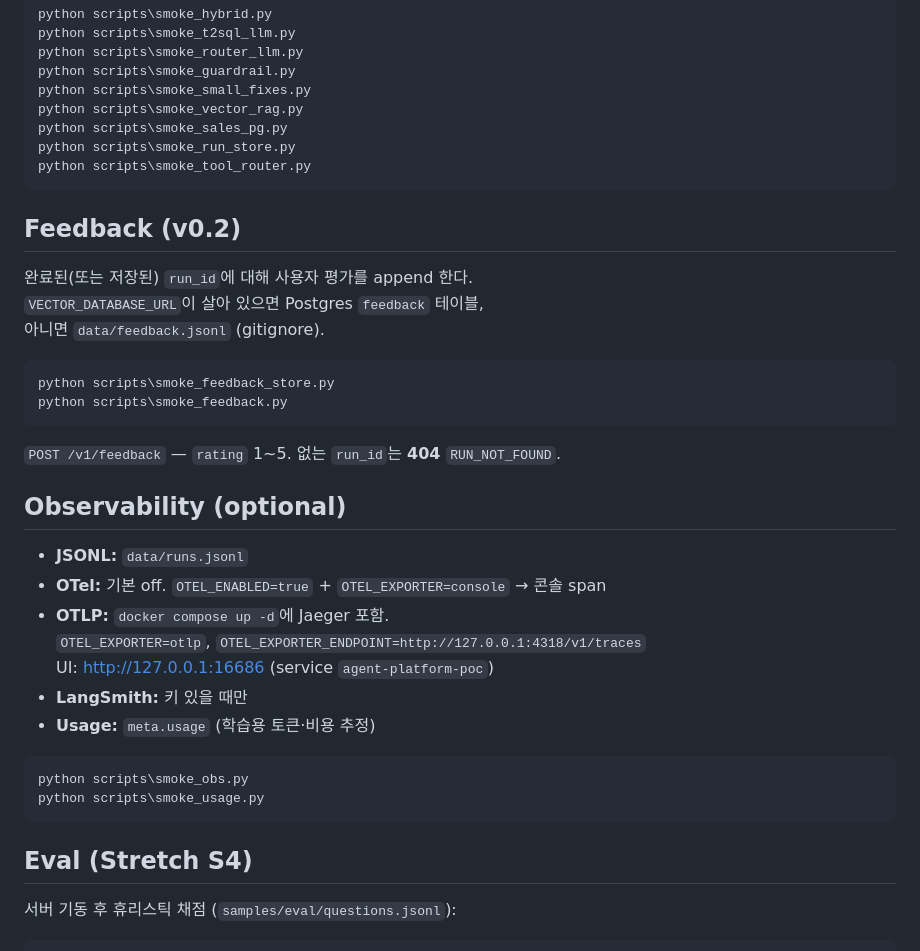
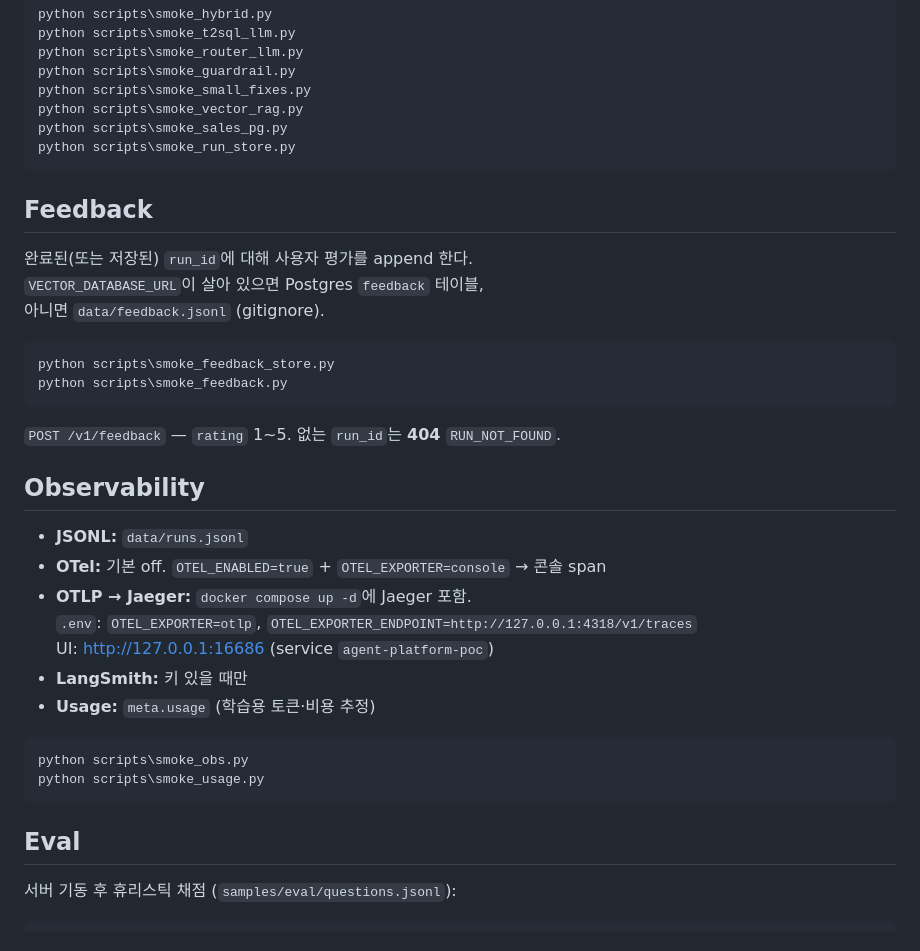
Before and after one commit to Hyun-Kim95/agent-platform-poc, a Markdown page: README.md, the part around one of its changes. GitHub-like rendering.

````diff
--- a/README.md
+++ b/README.md
@@ -156,10 +143,9 @@ python scripts\smoke_small_fixes.py
 python scripts\smoke_vector_rag.py
 python scripts\smoke_sales_pg.py
 python scripts\smoke_run_store.py
-python scripts\smoke_tool_router.py
 ```
 
-## Feedback (v0.2)
+## Feedback
 
 완료된(또는 저장된) `run_id`에 대해 사용자 평가를 append 한다.
 `VECTOR_DATABASE_URL`이 살아 있으면 Postgres `feedback` 테이블,
@@ -172,12 +158,12 @@ python scripts\smoke_feedback.py
 
 `POST /v1/feedback` — `rating` 1~5. 없는 `run_id`는 **404** `RUN_NOT_FOUND`.
 
-## Observability (optional)
+## Observability
 
 - **JSONL:** `data/runs.jsonl`
 - **OTel:** 기본 off. `OTEL_ENABLED=true` + `OTEL_EXPORTER=console` → 콘솔 span
-- **OTLP:** `docker compose up -d`에 Jaeger 포함.
-  `OTEL_EXPORTER=otlp`, `OTEL_EXPORTER_ENDPOINT=http://127.0.0.1:4318/v1/traces`
+- **OTLP → Jaeger:** `docker compose up -d`에 Jaeger 포함.
+  `.env`: `OTEL_EXPORTER=otlp`, `OTEL_EXPORTER_ENDPOINT=http://127.0.0.1:4318/v1/traces`
   UI: [http://127.0.0.1:16686](http://127.0.0.1:16686) (service `agent-platform-poc`)
 - **LangSmith:** 키 있을 때만
 - **Usage:** `meta.usage` (학습용 토큰·비용 추정)
@@ -187,7 +173,7 @@ python scripts\smoke_obs.py
 python scripts\smoke_usage.py
 ```
 
-## Eval (Stretch S4)
+## Eval
 
 서버 기동 후 휴리스틱 채점 (`samples/eval/questions.jsonl`):
 
````
Also changed, not shown: other parts of README.md (+35 -47 lines).
